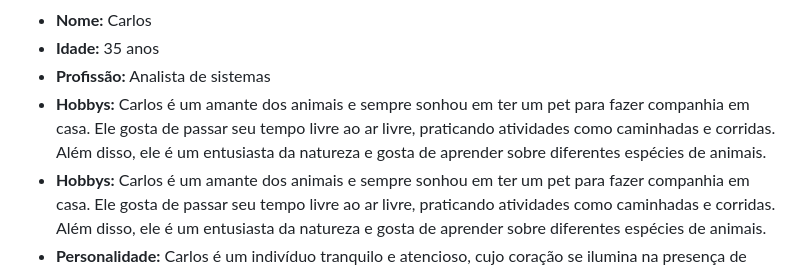
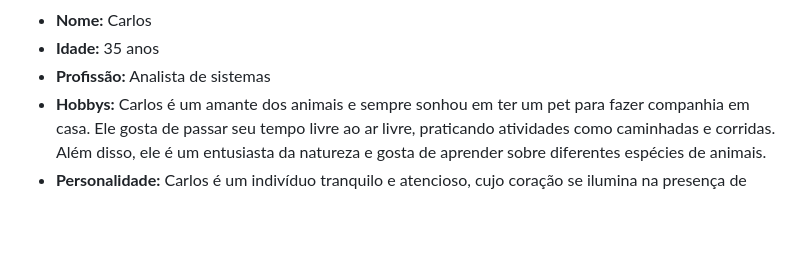
Before and after one commit to ICEI-PUC-Minas-PCO-SI/pco-si-2024-1-tiaw-buscapet, a Markdown page: docs/02 - relatório técnico/Relatorio Tecnico - TEMPLATE.md, the part around the change. Drawn GitHub-style; blank space fills up the shorter version.

```diff
--- a/docs/02 - relatório técnico/Relatorio Tecnico - TEMPLATE.md
+++ b/docs/02 - relatório técnico/Relatorio Tecnico - TEMPLATE.md
@@ -133,7 +133,6 @@ Personalidade: Ana é uma pessoa extrovertida, criativa e aventureira. Ela é um
 <li><strong>Nome:</strong> Carlos</li>
 <li><strong>Idade:</strong> 35 anos</li>
 <li><strong>Profissão:</strong> Analista de sistemas</li>
-<li><strong>Hobbys:</strong> Carlos é um amante dos animais e sempre sonhou em ter um pet para fazer companhia em casa. Ele gosta de passar seu tempo livre ao ar livre, praticando atividades como caminhadas e corridas. Além disso, ele é um entusiasta da natureza e gosta de aprender sobre diferentes espécies de animais.</li>
 <li><strong>Hobbys:</strong> Carlos é um amante dos animais e sempre sonhou em ter um pet para fazer companhia em casa. Ele gosta de passar seu tempo livre ao ar livre, praticando atividades como caminhadas e corridas. Além disso, ele é um entusiasta da natureza e gosta de aprender sobre diferentes espécies de animais.</li>
 <li><strong>Personalidade:</strong> Carlos é um indivíduo tranquilo e atencioso, cujo coração se ilumina na presença de animais. Sua paixão pela natureza o conecta profundamente com o mundo ao seu redor, e ele valoriza a simplicidade e a serenidade que encontra ao ar livre. Ele é um espírito livre que busca equilíbrio entre sua vida agitada na cidade e seu desejo de estar em harmonia com a natureza.
 Embora viva uma vida ocupada, Carlos é comprometido com suas responsabilidades e está determinado a oferecer o melhor cuidado possível para seu futuro companheiro peludo. Sua gentileza e paciência fazem dele um amigo confiável para qualquer animal de estimação que entre em sua vida.</li>
```
